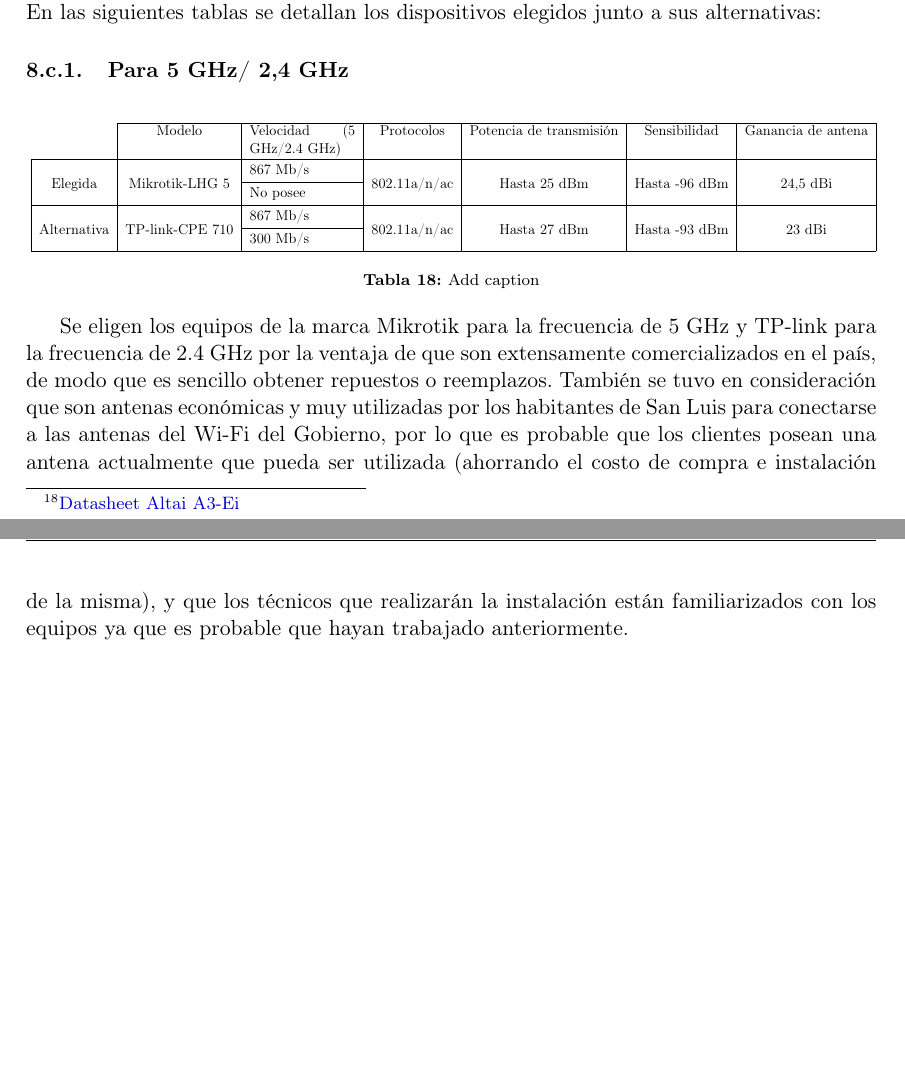
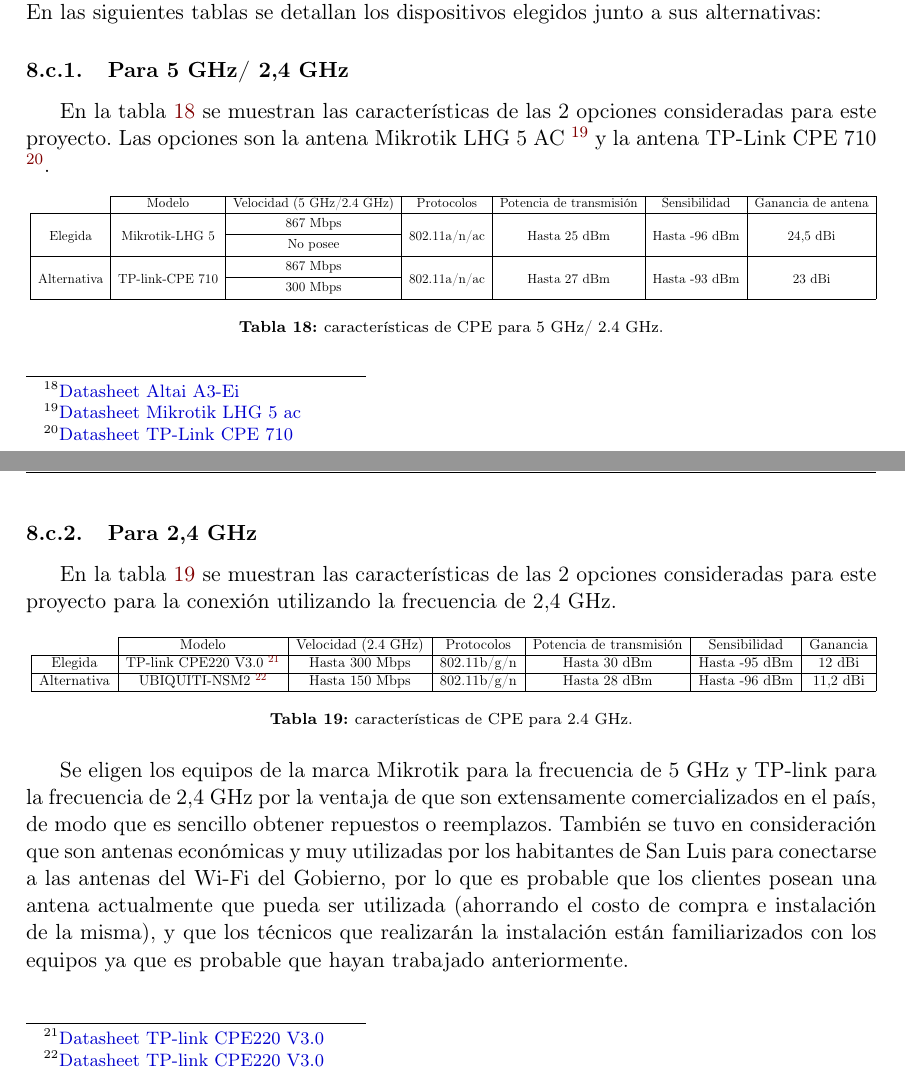
Before and after one commit to emanuelacm/comunicaciones-ii-tf, a LaTeX document (comunicaciones.tex): two parts of pages 29 and 30 of 30 before the commit and two parts of pages 29 and 30 of 31 after it, joined at a grey line, cut so that both start at the same text, the shorter picture padded with empty space. Compiled offline with pdfLaTeX.

Commit message:
corrección tablas

```diff
--- a/comunicaciones.tex
+++ b/comunicaciones.tex
@@ -1121,29 +1121,50 @@
 
 \subsubsection{Para 5 GHz/ 2,4 GHz}
 
+En la tabla \ref{tab:carac_CPE_5} se muestran las características de las 2 opciones consideradas para este proyecto.
+Las opciones son la antena Mikrotik LHG 5 AC \footnote{\href{https://mikrotik.com/product/lhg_5_ac}{Datasheet Mikrotik LHG 5 ac}} y la antena TP-Link CPE 710 \footnote{\href{https://static.tp-link.com/2020/202003/20200324/CPE\%20series-Datasheet.pdf}{Datasheet TP-Link CPE 710}}.
+
 
 \begin{table}[htbp]
   \resizebox*{\textwidth}{!}{
   \centering
-
-    \begin{tabular}{|c|c|p{7.45em}|c|c|c|c|}
+    \begin{tabular}{|c|c|c|c|c|c|c|}
 \cline{2-7}    \multicolumn{1}{r|}{} & Modelo & Velocidad (5 GHz/2.4 GHz) & Protocolos & Potencia de transmisión & Sensibilidad & Ganancia de antena \\
     \hline
-    \multirow{2}[4]{*}{Elegida} & \multirow{2}[4]{*}{Mikrotik-LHG 5} & 867 Mb/s & \multirow{2}[4]{*}{802.11a/n/ac} & \multirow{2}[4]{*}{Hasta 25 dBm} & \multirow{2}[4]{*}{Hasta -96 dBm} & \multirow{2}[4]{*}{24,5 dBi} \bigstrut\\
+    \multirow{2}[4]{*}{Elegida} & \multirow{2}[4]{*}{Mikrotik-LHG 5} & 867 Mbps  & \multirow{2}[4]{*}{802.11a/n/ac} & \multirow{2}[4]{*}{Hasta 25 dBm} & \multirow{2}[4]{*}{Hasta -96 dBm} & \multirow{2}[4]{*}{24,5 dBi} \bigstrut\\
 \cline{3-3}         &      & No posee &      &      &      &  \bigstrut\\
     \hline
-    \multirow{2}[4]{*}{Alternativa} & \multirow{2}[4]{*}{TP-link-CPE 710} & 867 Mb/s & \multirow{2}[4]{*}{802.11a/n/ac} & \multirow{2}[4]{*}{Hasta 27 dBm} & \multirow{2}[4]{*}{Hasta -93 dBm} & \multirow{2}[4]{*}{23 dBi}\bigstrut\\
-\cline{3-3}         &      & 300 Mb/s &      &      &      &  \bigstrut\\
+    \multirow{2}[4]{*}{Alternativa} & \multirow{2}[4]{*}{TP-link-CPE 710} & 867 Mbps & \multirow{2}[4]{*}{802.11a/n/ac} & \multirow{2}[4]{*}{Hasta 27 dBm} & \multirow{2}[4]{*}{Hasta -93 dBm} & \multirow{2}[4]{*}{23 dBi}\bigstrut\\
+\cline{3-3}         &      & 300 Mbps &      &      &      &  \bigstrut\\
     \hline
     \end{tabular}}%
-    \caption{Add caption}
-  \label{tab:addlabel}%
+    \caption{características de CPE para 5 GHz/ 2.4 GHz.}
+  \label{tab:carac_CPE_5}%
 \end{table}%
 
 
+\subsubsection{Para 2,4 GHz}
+En la tabla \ref{tab:carac_CPE_24} se muestran las características de las 2 opciones consideradas para este proyecto para la conexión utilizando la frecuencia de 2,4 GHz.
+
+% Table generated by Excel2LaTeX from sheet 'page-1_table-1'
+\begin{table}[htbp]
+  \resizebox*{\textwidth}{!}{
+  \centering
+    \begin{tabular}{|c|c|c|c|c|c|c|}
+\cline{2-7}    \multicolumn{1}{r|}{} & Modelo & Velocidad (2.4 GHz) & Protocolos & Potencia de transmisión & Sensibilidad & Ganancia \\
+    \hline
+    Elegida & TP-link CPE220 V3.0 \tablefootnote{\href{https://static.tp-link.com/2020/202003/20200324/CPE\%20series-Datasheet.pdf}{Datasheet TP-link CPE220 V3.0}}  & Hasta 300 Mbps & 802.11b/g/n & Hasta 30 dBm & Hasta -95 dBm & 12 dBi \\
+    \hline
+    Alternativa & UBIQUITI-NSM2  \tablefootnote{\href{https://dl.ubnt.com/datasheets/nanostationm/nsm_ds_web.pdf}{Datasheet TP-link CPE220 V3.0}} & Hasta 150 Mbps & 802.11b/g/n & Hasta 28 dBm & Hasta -96 dBm & 11,2 dBi \\
+    \hline
+    \end{tabular}}%
+  \caption{características de CPE para 2.4 GHz.}
+  \label{tab:carac_CPE_24}%
+\end{table}%
 
 
-Se eligen los equipos de la marca Mikrotik para la frecuencia de 5 GHz y TP-link para la frecuencia de 2.4 GHz por la ventaja de que son extensamente comercializados en el país, de modo que es sencillo obtener repuestos o reemplazos. También se tuvo en consideración que son antenas económicas y muy utilizadas por los habitantes de San Luis para conectarse a las antenas del Wi-Fi del Gobierno, por lo que es probable que los clientes posean una antena actualmente que pueda ser utilizada (ahorrando el costo de compra e instalación de la misma), y que los técnicos que realizarán la instalación están familiarizados con los equipos ya que es probable que hayan trabajado anteriormente.
+Se eligen los equipos de la marca Mikrotik para la frecuencia de 5 GHz y TP-link para la frecuencia de 2,4 GHz por la ventaja de que son extensamente comercializados en el país, de modo que es sencillo obtener repuestos o reemplazos.
+También se tuvo en consideración que son antenas económicas y muy utilizadas por los habitantes de San Luis para conectarse a las antenas del Wi-Fi del Gobierno, por lo que es probable que los clientes posean una antena actualmente que pueda ser utilizada (ahorrando el costo de compra e instalación de la misma), y que los técnicos que realizarán la instalación están familiarizados con los equipos ya que es probable que hayan trabajado anteriormente.
 
 \part{Red de fibra óptica}
 
```
